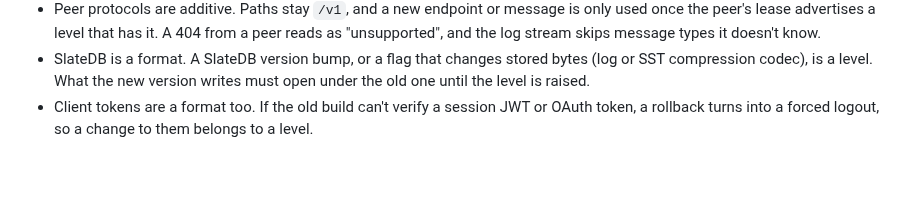
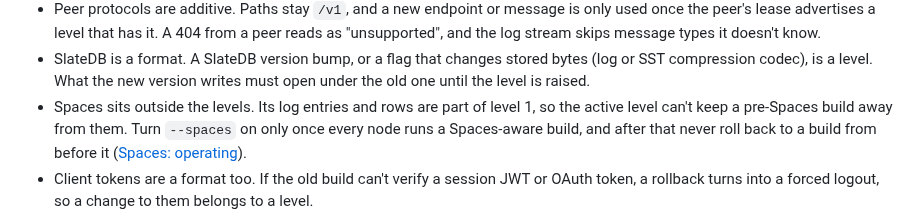
Before and after one commit to BTBurke/vlpds, a Markdown page: docs/operations/upgrades.md, the part around the change. GitHub-like rendering; blank space fills up the shorter version.

```diff
--- a/docs/operations/upgrades.md
+++ b/docs/operations/upgrades.md
@@ -138,6 +138,10 @@ Every release keeps these promises, so a rolling upgrade and a rollback are alwa
 - SlateDB is a format. A SlateDB version bump, or a flag that changes stored bytes (log or SST
   compression codec), is a level. What the new version writes must open under the old one until the
   level is raised.
+- Spaces sits outside the levels. Its log entries and rows are part of level 1, so the active level
+  can't keep a pre-Spaces build away from them. Turn `--spaces` on only once every node runs a
+  Spaces-aware build, and after that never roll back to a build from before it
+  ([Spaces: operating](../spaces/operating.md#what-you-get-with-spaces)).
 - Client tokens are a format too. If the old build can't verify a session JWT or OAuth token, a
   rollback turns into a forced logout, so a change to them belongs to a level.
 
```
Also changed, not shown: docs/spaces/operating.md (+6 -0 lines).
